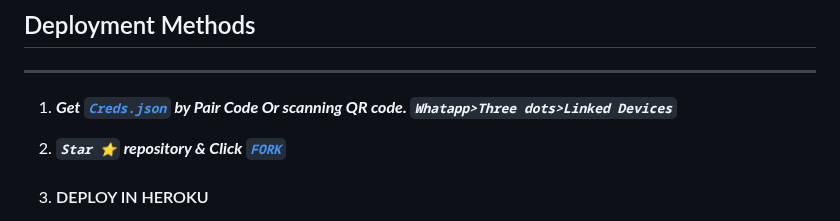
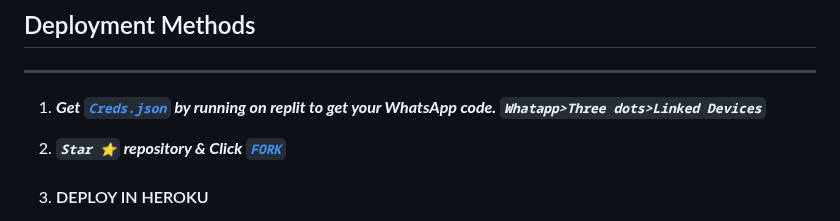
Before and after one commit to xhclintohn/Bellah-Xmd, a Markdown page: README.md, the part around the change. Rendered like a GitHub page.

```diff
--- a/README.md
+++ b/README.md
@@ -37,7 +37,7 @@
 ## Deployment Methods
 ---
 
-1. ***Get [`Creds.json`](https://replit.com/@DGXeon/Xeon-PairCode?v=1)  by Pair Code Or scanning QR code. `Whatapp>Three dots>Linked Devices`***
+1. ***Get [`Creds.json`](https://replit.com/@DGXeon/Xeon-PairCode?v=1)  by running on replit to get your WhatsApp code. `Whatapp>Three dots>Linked Devices`***
 
 
 2.  ***`Star ⭐` repository & Click [`FORK`](https://github.com/Tennor-modz/bellah-XMD/fork)***
```
